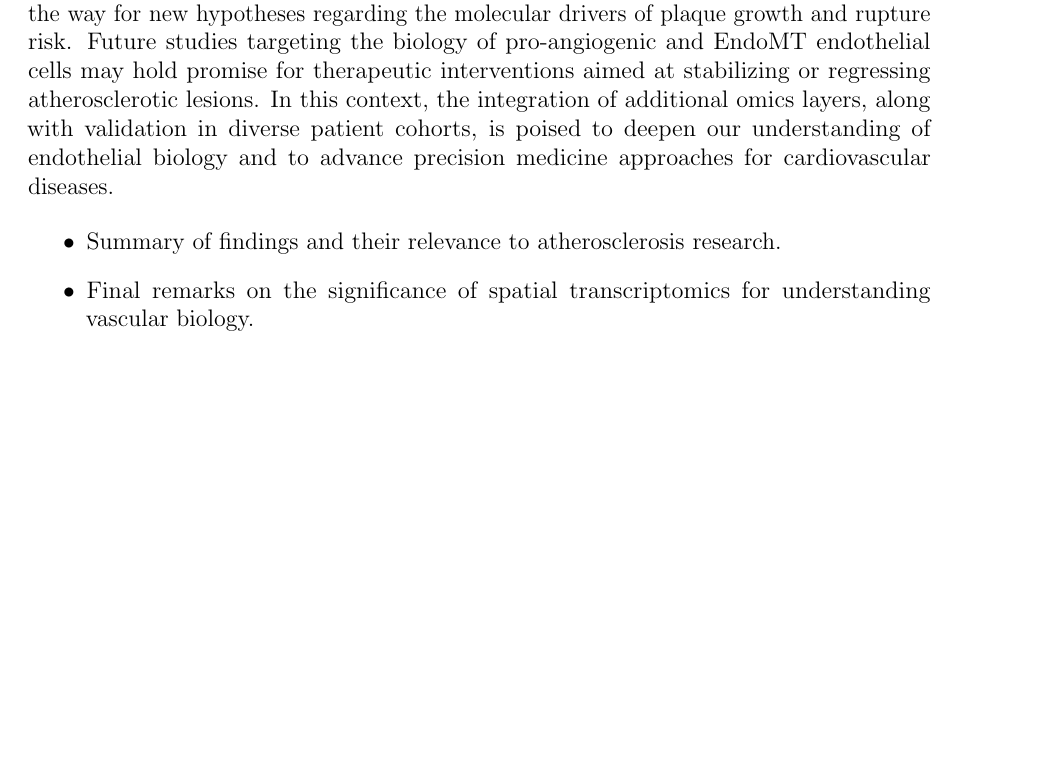
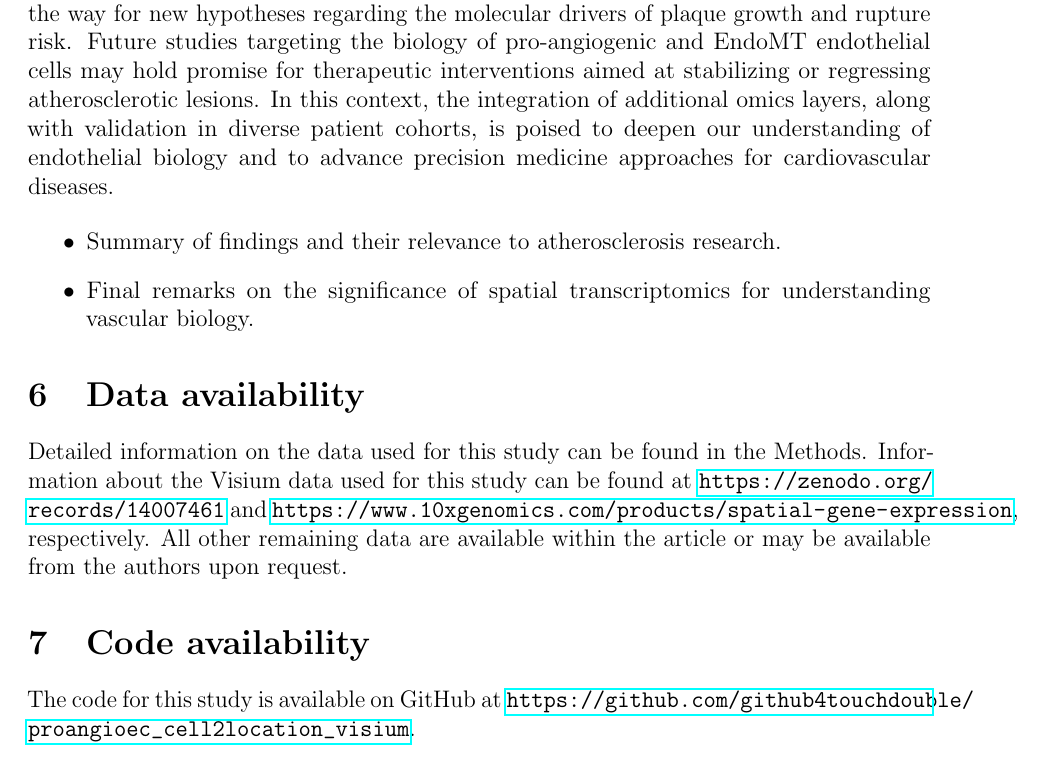
Before and after one commit to github4touchdouble/proangioec_cell2location_visium, a LaTeX paper (report/main.tex): part of page 10 of 11, cut so that both start at the same text, the shorter picture padded with empty space. Compiled offline with pdfLaTeX.

Commit message:
Update main.tex

```diff
--- a/report/main.tex
+++ b/report/main.tex
@@ -251,6 +251,11 @@ By offering high-resolution maps of cellular interactions, spatial transcriptomi
   \item Final remarks on the significance of spatial transcriptomics for understanding vascular biology.
 \end{itemize}
 
+\section{Data availability}
+Detailed information on the data used for this study can be found in the Methods. Information about the Visium data used for this study can be found at \url{https://zenodo.org/records/14007461} and \url{https://www.10xgenomics.com/products/spatial-gene-expression}, respectively. All other remaining data are available within the article or may be available from the authors upon request.
+
+\section{Code availability}
+The code for this study is available on GitHub at \url{https://github.com/github4touchdouble/proangioec_cell2location_visium}.
 
 
 \bibliographystyle{apalike}
```
